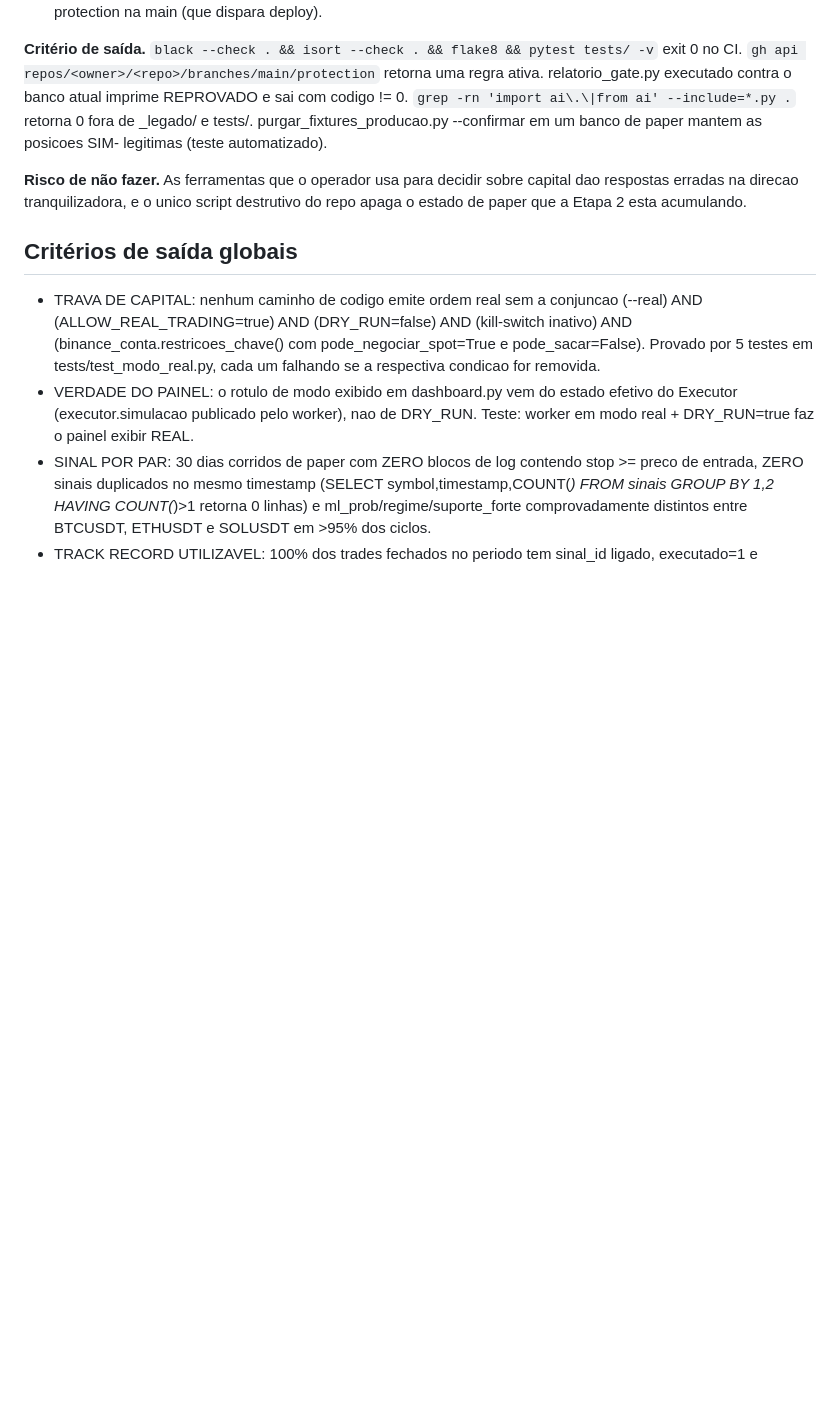
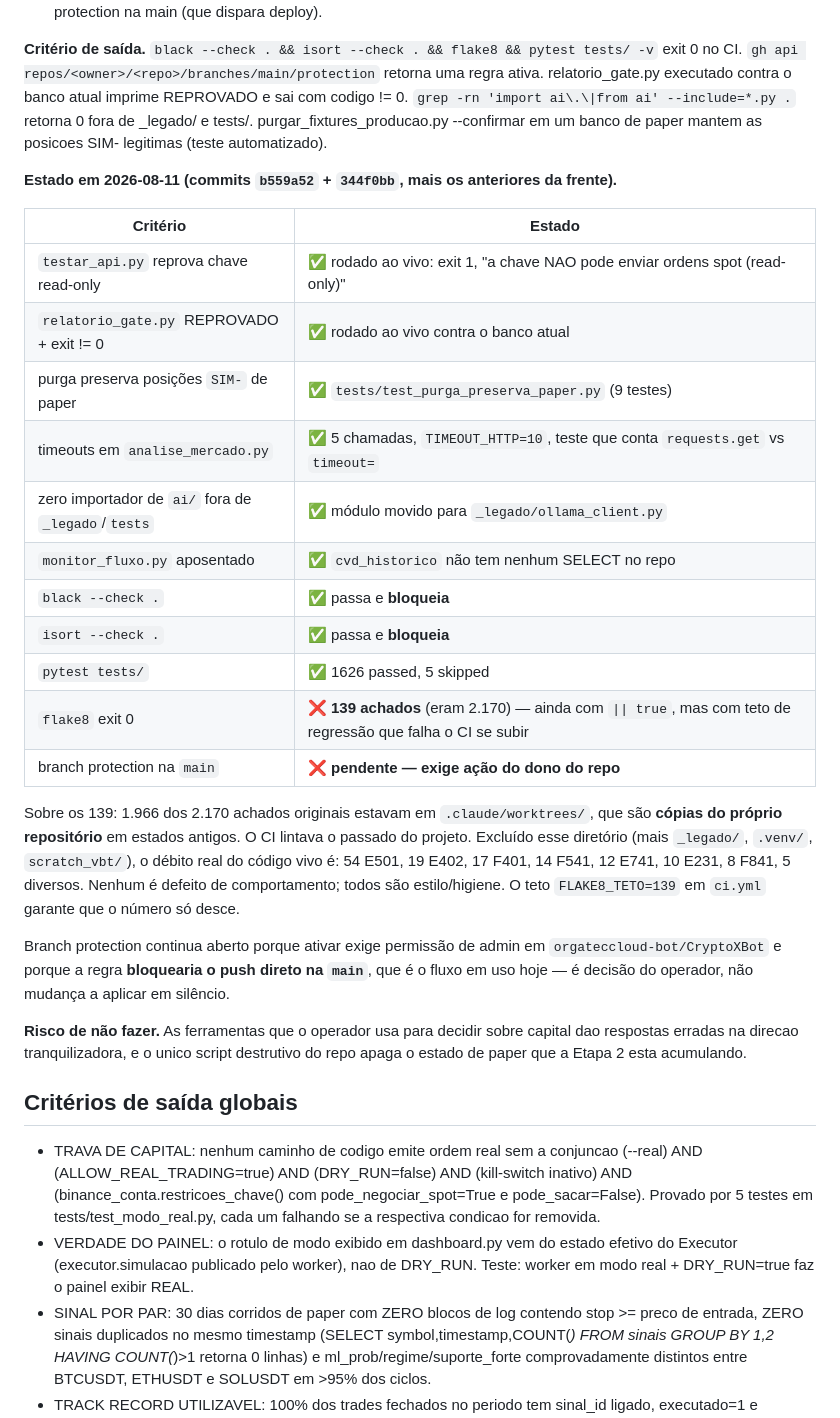
Before and after one commit to orgateccloud-bot/CryptoXBot, a Markdown page: docs/RELATORIO_MODULOS.md, the part around the change. Drawn GitHub-style; blank space fills up the shorter version.

Commit message:
docs(M-1): registra o estado real da frente — 10 de 12 criterios verdes
Tabela criterio-a-criterio com o que foi rodado ao vivo (testar_api,
relatorio_gate), o que tem teste, e os dois que continuam abertos:
flake8 em 139 (com teto de regressao) e branch protection, que exige
permissao de admin e mudaria o fluxo de push da main.

Co-Authored-By: Claude Opus 5 <noreply@anthropic.com>

```diff
--- a/docs/RELATORIO_MODULOS.md
+++ b/docs/RELATORIO_MODULOS.md
@@ -485,6 +485,26 @@ A logica de ordenacao e uma so: o que reduz mais probabilidade de perda por hora
 
 **Critério de saída.** `black --check . && isort --check . && flake8 && pytest tests/ -v` exit 0 no CI. `gh api repos/<owner>/<repo>/branches/main/protection` retorna uma regra ativa. relatorio_gate.py executado contra o banco atual imprime REPROVADO e sai com codigo != 0. `grep -rn 'import ai\.\|from ai' --include=*.py .` retorna 0 fora de _legado/ e tests/. purgar_fixtures_producao.py --confirmar em um banco de paper mantem as posicoes SIM- legitimas (teste automatizado).
 
+**Estado em 2026-08-11 (commits `b559a52` + `344f0bb`, mais os anteriores da frente).**
+
+| Critério | Estado |
+|---|---|
+| `testar_api.py` reprova chave read-only | ✅ rodado ao vivo: exit 1, "a chave NAO pode enviar ordens spot (read-only)" |
+| `relatorio_gate.py` REPROVADO + exit != 0 | ✅ rodado ao vivo contra o banco atual |
+| purga preserva posições `SIM-` de paper | ✅ `tests/test_purga_preserva_paper.py` (9 testes) |
+| timeouts em `analise_mercado.py` | ✅ 5 chamadas, `TIMEOUT_HTTP=10`, teste que conta `requests.get` vs `timeout=` |
+| zero importador de `ai/` fora de `_legado`/`tests` | ✅ módulo movido para `_legado/ollama_client.py` |
+| `monitor_fluxo.py` aposentado | ✅ `cvd_historico` não tem nenhum SELECT no repo |
+| `black --check .` | ✅ passa e **bloqueia** |
+| `isort --check .` | ✅ passa e **bloqueia** |
+| `pytest tests/` | ✅ 1626 passed, 5 skipped |
+| `flake8` exit 0 | ❌ **139 achados** (eram 2.170) — ainda com `\|\| true`, mas com teto de regressão que falha o CI se subir |
+| branch protection na `main` | ❌ **pendente — exige ação do dono do repo** |
+
+Sobre os 139: 1.966 dos 2.170 achados originais estavam em `.claude/worktrees/`, que são **cópias do próprio repositório** em estados antigos. O CI lintava o passado do projeto. Excluído esse diretório (mais `_legado/`, `.venv/`, `scratch_vbt/`), o débito real do código vivo é: 54 E501, 19 E402, 17 F401, 14 F541, 12 E741, 10 E231, 8 F841, 5 diversos. Nenhum é defeito de comportamento; todos são estilo/higiene. O teto `FLAKE8_TETO=139` em `ci.yml` garante que o número só desce.
+
+Branch protection continua aberto porque ativar exige permissão de admin em `orgateccloud-bot/CryptoXBot` e porque a regra **bloquearia o push direto na `main`**, que é o fluxo em uso hoje — é decisão do operador, não mudança a aplicar em silêncio.
+
 **Risco de não fazer.** As ferramentas que o operador usa para decidir sobre capital dao respostas erradas na direcao tranquilizadora, e o unico script destrutivo do repo apaga o estado de paper que a Etapa 2 esta acumulando.
 
 ## Critérios de saída globais
```
